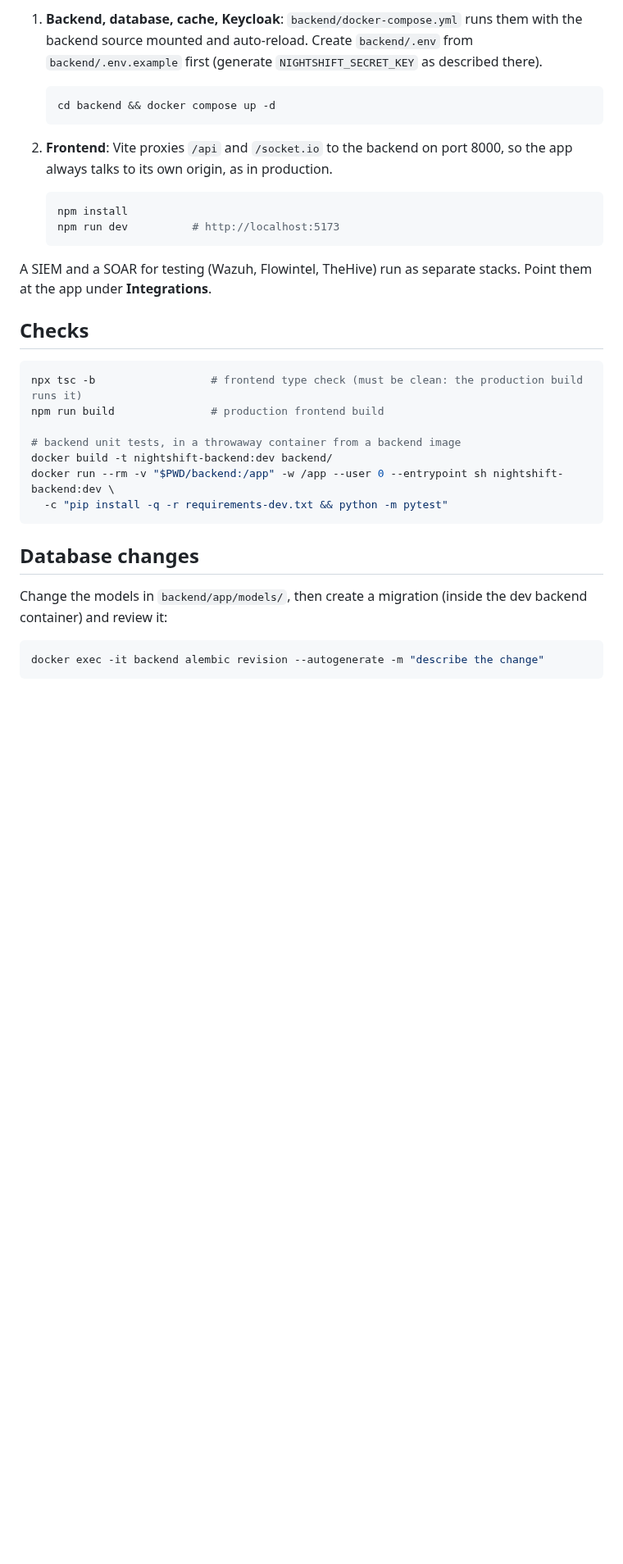
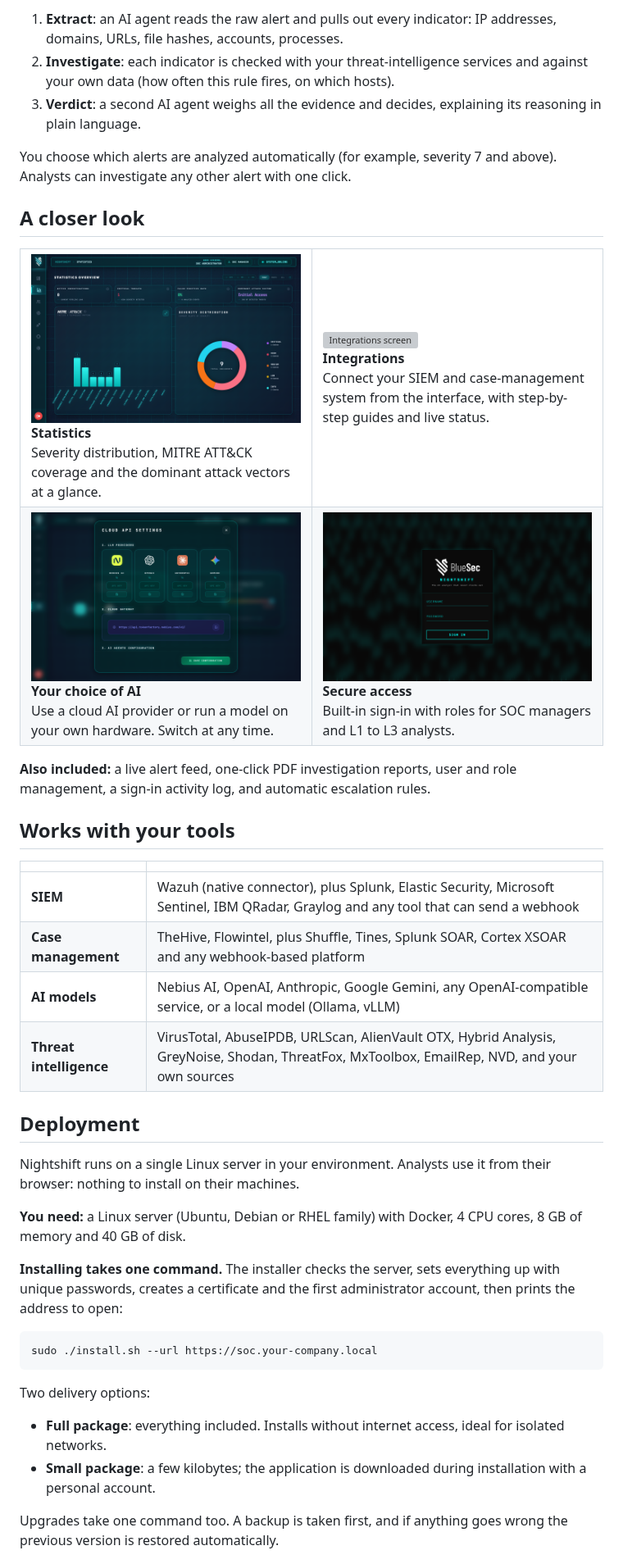
Before and after one commit to Imad-SH/Nightshift-Project, a Markdown page: README.md, the part around one of its changes. Shown at 82% size. GitHub-like rendering; pictures changed too: .github/assets/ai-providers.png (added), .github/assets/login.png (added), .github/assets/statistics.png (added); blank space fills up the shorter version; grey boxes are pictures that could not be loaded.

````diff
--- a/README.md
+++ b/README.md
@@ -28,41 +48,62 @@ Requirements: Docker Desktop (or Docker Engine), Node.js 22.
 
-1. **Backend, database, cache, Keycloak**: `backend/docker-compose.yml` runs them with
-   the backend source mounted and auto-reload. Create `backend/.env` from
-   `backend/.env.example` first (generate `NIGHTSHIFT_SECRET_KEY` as described there).
+1. **Extract**: an AI agent reads the raw alert and pulls out every indicator: IP
+   addresses, domains, URLs, file hashes, accounts, processes.
+2. **Investigate**: each indicator is checked with your threat-intelligence services
+   and against your own data (how often this rule fires, on which hosts).
+3. **Verdict**: a second AI agent weighs all the evidence and decides, explaining its
+   reasoning in plain language.
 
-   ```bash
-   cd backend && docker compose up -d
-   ```
+You choose which alerts are analyzed automatically (for example, severity 7 and above).
+Analysts can investigate any other alert with one click.
 
-2. **Frontend**: Vite proxies `/api` and `/socket.io` to the backend on port 8000, so the
-   app always talks to its own origin, as in production.
+## A closer look
 
-   ```bash
-   npm install
-   npm run dev          # http://localhost:5173
-   ```
+<table>
+<tr>
+<td width="50%"><img src=".github/assets/statistics.png" alt="Statistics overview"><br/><b>Statistics</b><br/>Severity distribution, MITRE ATT&CK coverage and the dominant attack vectors at a glance.</td>
+<td width="50%"><img src=".github/assets/integrations.png" alt="Integrations screen"><br/><b>Integrations</b><br/>Connect your SIEM and case-management system from the interface, with step-by-step guides and live status.</td>
+</tr>
+<tr>
+<td width="50%"><img src=".github/assets/ai-providers.png" alt="AI provider settings"><br/><b>Your choice of AI</b><br/>Use a cloud AI provider or run a model on your own hardware. Switch at any time.</td>
+<td width="50%"><img src=".github/assets/login.png" alt="Sign-in page"><br/><b>Secure access</b><br/>Built-in sign-in with roles for SOC managers and L1 to L3 analysts.</td>
+</tr>
+</table>
 
-A SIEM and a SOAR for testing (Wazuh, Flowintel, TheHive) run as separate stacks.
-Point them at the app under **Integrations**.
+**Also included:** a live alert feed, one-click PDF investigation reports, user and
+role management, a sign-in activity log, and automatic escalation rules.
 
-## Checks
+## Works with your tools
+
+| | |
+|---|---|
+| **SIEM** | Wazuh (native connector), plus Splunk, Elastic Security, Microsoft Sentinel, IBM QRadar, Graylog and any tool that can send a webhook |
+| **Case management** | TheHive, Flowintel, plus Shuffle, Tines, Splunk SOAR, Cortex XSOAR and any webhook-based platform |
+| **AI models** | Nebius AI, OpenAI, Anthropic, Google Gemini, any OpenAI-compatible service, or a local model (Ollama, vLLM) |
+| **Threat intelligence** | VirusTotal, AbuseIPDB, URLScan, AlienVault OTX, Hybrid Analysis, GreyNoise, Shodan, ThreatFox, MxToolbox, EmailRep, NVD, and your own sources |
+
+## Deployment
+
+Nightshift runs on a single Linux server in your environment. Analysts use it from
+their browser: nothing to install on their machines.
+
+**You need:** a Linux server (Ubuntu, Debian or RHEL family) with Docker, 4 CPU cores,
+8 GB of memory and 40 GB of disk.
+
+**Installing takes one command.** The installer checks the server, sets everything up
+with unique passwords, creates a certificate and the first administrator account, then
+prints the address to open:
 
 ```bash
-npx tsc -b                  # frontend type check (must be clean: the production build runs it)
-npm run build               # production frontend build
-
-# backend unit tests, in a throwaway container from a backend image
-docker build -t nightshift-backend:dev backend/
-docker run --rm -v "$PWD/backend:/app" -w /app --user 0 --entrypoint sh nightshift-backend:dev \
-  -c "pip install -q -r requirements-dev.txt && python -m pytest"
+sudo ./install.sh --url https://soc.your-company.local
 ```
 
-## Database changes
+Two delivery options:
 
-Change the models in `backend/app/models/`, then create a migration (inside the dev
-backend container) and review it:
+- **Full package**: everything included. Installs without internet access, ideal for
+  isolated networks.
+- **Small package**: a few kilobytes; the application is downloaded during installation
+  with a personal account.
 
-```bash
-docker exec -it backend alembic revision --autogenerate -m "describe the change"
-```
+Upgrades take one command too. A backup is taken first, and if anything goes wrong the
+previous version is restored automatically.
 
````
Also changed, not shown: other parts of README.md (+65 -47 lines), DEVELOPMENT.md (added, +98 -0 lines), .github/assets/dashboard.png (added), 1 other file.
